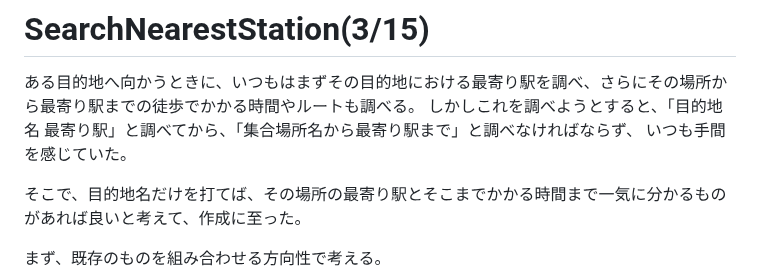
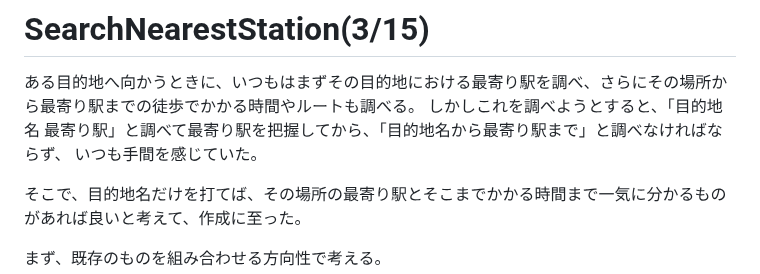
Before and after one commit to Eztas/SearchNearestStation, a Markdown page: README.md, the part around the change. GitHub-like rendering.

```diff
--- a/README.md
+++ b/README.md
@@ -1,7 +1,7 @@
 # SearchNearestStation(3/15)
 
 ある目的地へ向かうときに、いつもはまずその目的地における最寄り駅を調べ、さらにその場所から最寄り駅までの徒歩でかかる時間やルートも調べる。
-しかしこれを調べようとすると、「目的地名 最寄り駅」と調べてから、「集合場所名から最寄り駅まで」と調べなければならず、
+しかしこれを調べようとすると、「目的地名 最寄り駅」と調べて最寄り駅を把握してから、「目的地名から最寄り駅まで」と調べなければならず、
 いつも手間を感じていた。
 
 そこで、目的地名だけを打てば、その場所の最寄り駅とそこまでかかる時間まで一気に分かるものがあれば良いと考えて、作成に至った。
```
